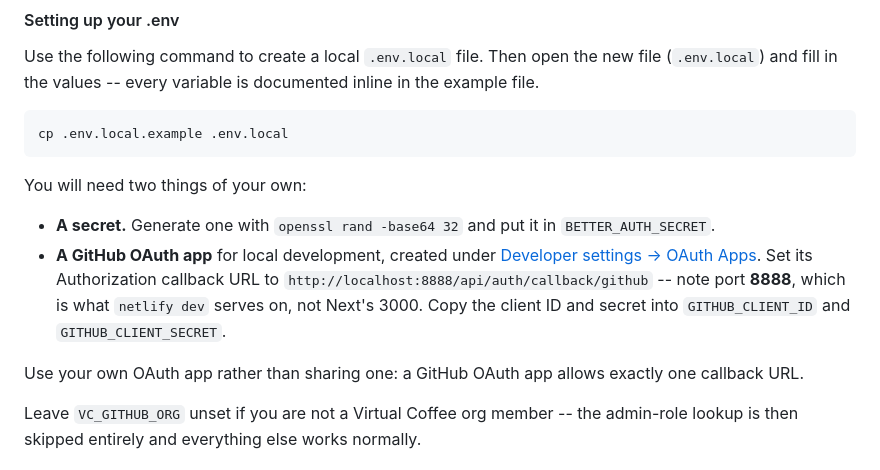
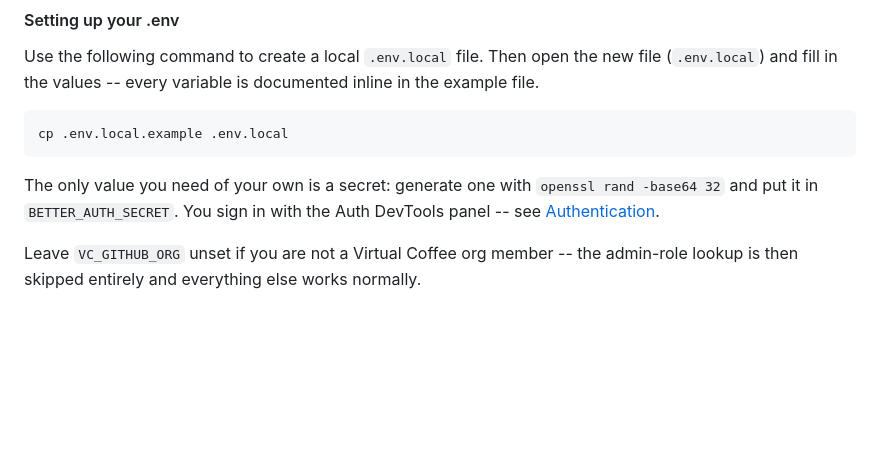
Before and after one commit to Virtual-Coffee/hacktoberfest, a Markdown page: README.md, the part around one of its changes. Drawn GitHub-style; blank space fills up the shorter version.

````diff
--- a/README.md
+++ b/README.md
@@ -49,12 +49,7 @@ Use the following command to create a local `.env.local` file. Then open the new
 cp .env.local.example .env.local
 ```
 
-You will need two things of your own:
-
-- **A secret.** Generate one with `openssl rand -base64 32` and put it in `BETTER_AUTH_SECRET`.
-- **A GitHub OAuth app** for local development, created under [Developer settings -> OAuth Apps](https://github.com/settings/developers). Set its Authorization callback URL to `http://localhost:8888/api/auth/callback/github` -- note port **8888**, which is what `netlify dev` serves on, not Next's 3000. Copy the client ID and secret into `GITHUB_CLIENT_ID` and `GITHUB_CLIENT_SECRET`.
-
-Use your own OAuth app rather than sharing one: a GitHub OAuth app allows exactly one callback URL.
+The only value you need of your own is a secret: generate one with `openssl rand -base64 32` and put it in `BETTER_AUTH_SECRET`. You sign in with the Auth DevTools panel -- see [Authentication](#authentication).
 
 Leave `VC_GITHUB_ORG` unset if you are not a Virtual Coffee org member -- the admin-role lookup is then skipped entirely and everything else works normally.
 
````
Also changed, not shown: other parts of README.md (+30 -0 lines).
